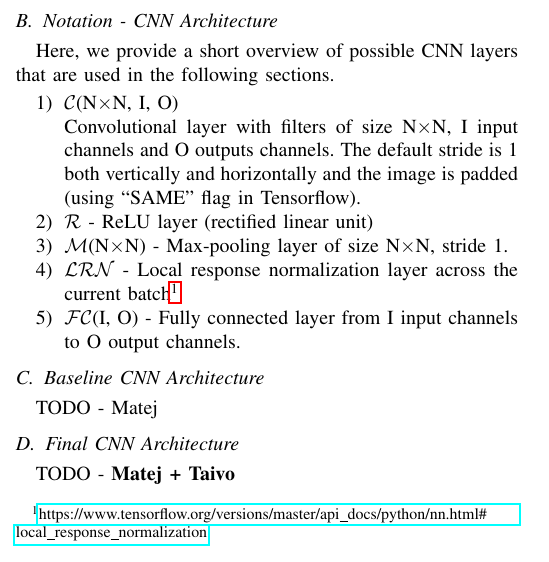
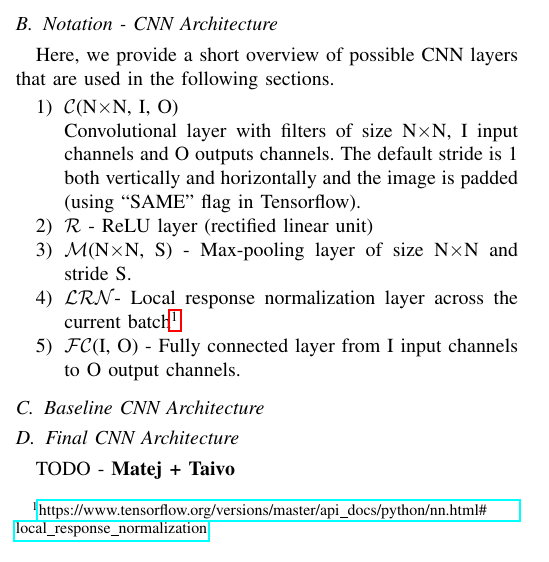
Before and after one commit to mhamas/road-extraction-from-aerial-images, a LaTeX paper (docs/report/main.tex): part of one column of page 1 of 2, cut so that both start at the same text. Compiled offline with pdfLaTeX.

Commit message:
Commands for CNN layers for faster typesetting

```diff
--- a/docs/report/main.tex
+++ b/docs/report/main.tex
@@ -9,7 +9,11 @@
 \usepackage{hyperref}
 
 \newcommand{\todo}[1]{{\color{red}{\textbf{TODO: #1}}}}
-
+\newcommand{\conv}[3]{$ \cal{C} $(#1$ \times  $#1, #2, #3)}
+\newcommand{\relu}{$ \cal{R} $}
+\newcommand{\maxpool}[2]{$ \cal{M} $(#1$ \times $#1, #2)}
+\newcommand{\lrn}{$ \cal{LRN} $}
+\newcommand{\fc}[2]{$ \cal{FC} $(#1, #2)}
 
 \begin{document}
 \title{Road Extraction from Aerial Images}
@@ -80,17 +83,18 @@ Finally, we balance the training dataset to include the same number of [0, 1] an
 \subsection{Notation - CNN Architecture}
 Here, we provide a short overview of possible CNN layers that are used in the following sections.
 \begin{enumerate}
-	\item $ \cal{C} $(N$ \times  $N, I, O) \\
+	\item \conv{N}{I}{O} \\
 	Convolutional layer with filters of size N$ \times $N, I input channels and O outputs channels. The default stride is 1 both vertically and horizontally and the image is padded (using ``SAME'' flag in Tensorflow).
-	\item $ \cal{R} $ - ReLU layer (rectified linear unit)
-	\item $ \cal{M} $(N$ \times $N) - Max-pooling layer of size N$ \times $N, stride 1.
-	\item $ \cal{LRN} $ - Local response normalization layer across the current batch\footnote{\url{https://www.tensorflow.org/versions/master/api_docs/python/nn.html\#local_response_normalization}}
-	\item $ \cal{FC} $(I, O) - Fully connected layer from I input channels to O output channels.
+	\item \relu ~- ReLU layer (rectified linear unit)
+	\item \maxpool{N}{S} - Max-pooling layer of size N$ \times $N and stride S.
+	\item \lrn - Local response normalization layer across the current batch\footnote{\url{https://www.tensorflow.org/versions/master/api_docs/python/nn.html\#local_response_normalization}}
+	\item \fc{I}{O} - Fully connected layer from I input channels to O output channels.
 \end{enumerate}
 
 \subsection{Baseline CNN Architecture}
 \label{subsec:baselineCNN}
-TODO - Matej
+%The baseline CNN operates on patches of size $16 \times 16$. It has two layers with the following architecture: \conv{5}{3}{X}
+
 
 \subsection{Final CNN Architecture}
 \label{subsec:CNN}
```
Also changed, not shown: docs/report/main.tex (1 more changed lines).
